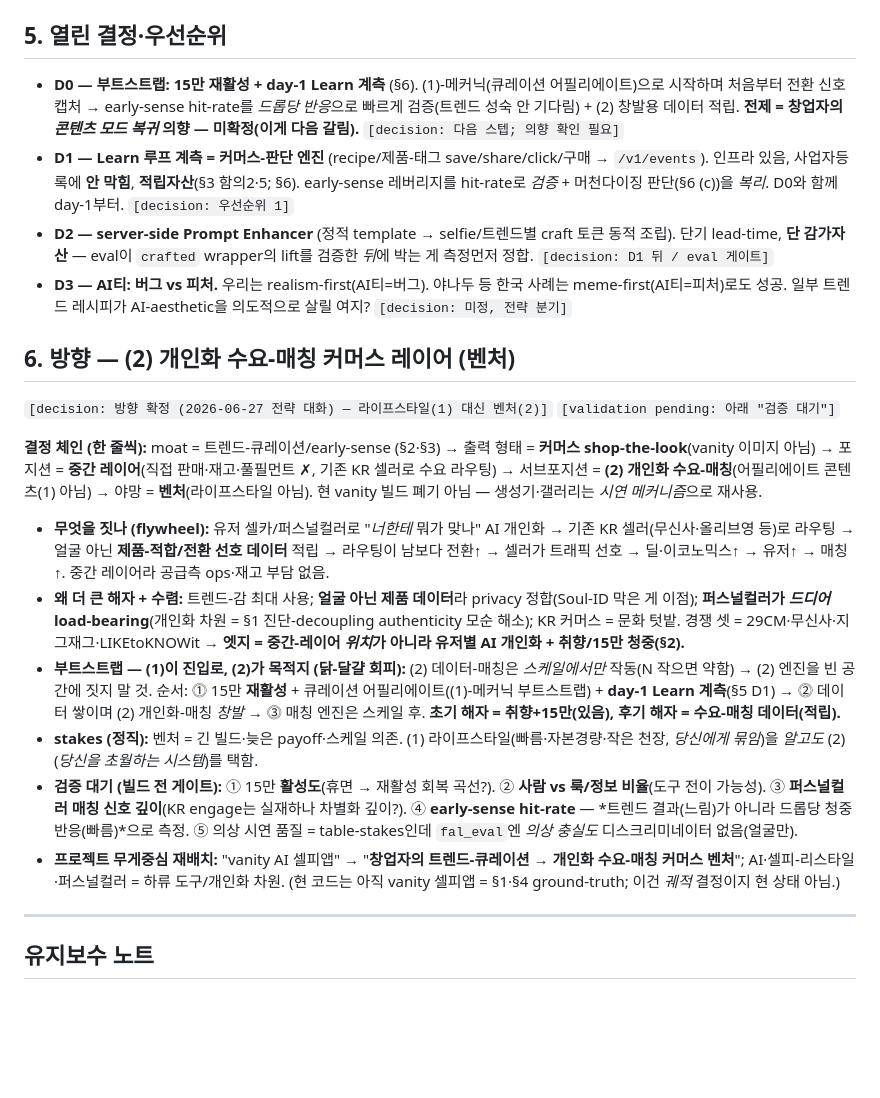
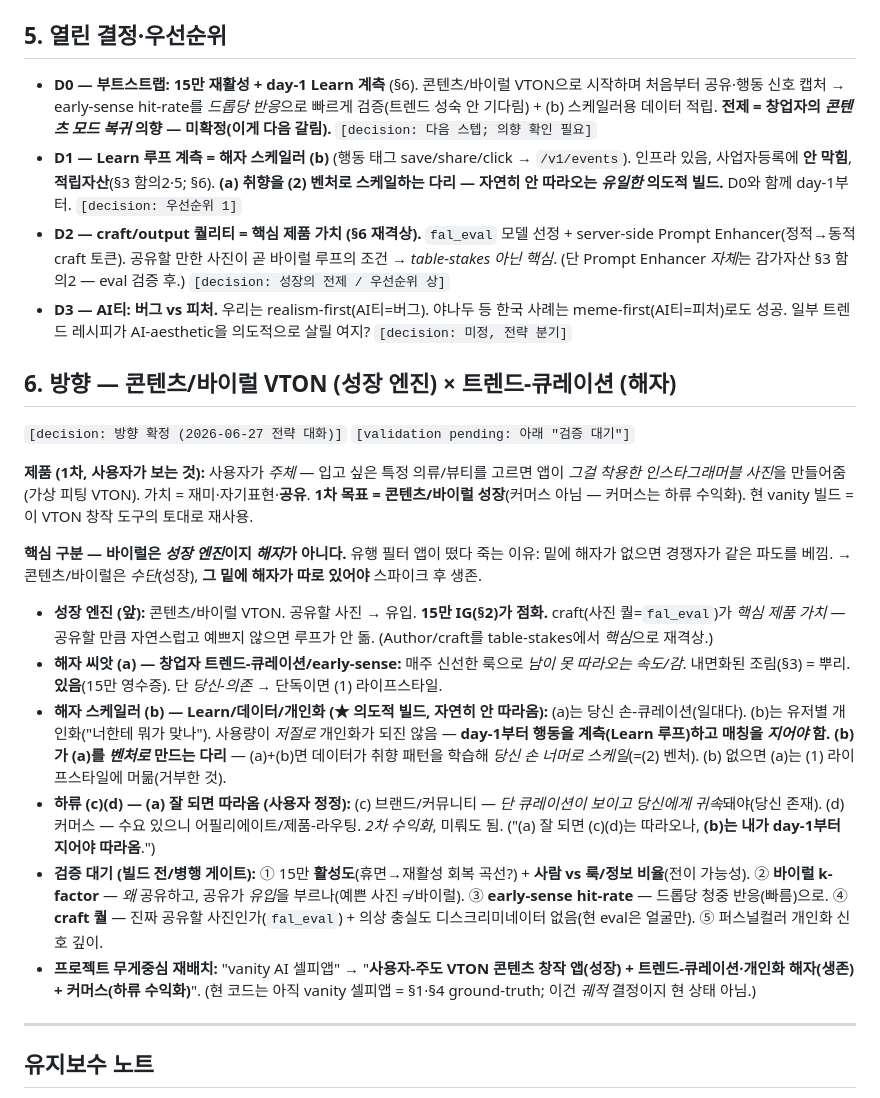
Before and after one commit to buzllightyear/personal-color-kr, a Markdown page: docs/STRATEGY.md, the part around the change. Drawn GitHub-style; blank space fills up the shorter version.

Commit message:
docs(strategy): recenter §6 on content/viral VTON (growth) over commerce
Correct an over-rotation: the product is a user-driven VTON content-creation
app (Instagrammable photos), primary goal = content/viral growth; commerce is
demoted to downstream monetization. Add the growth-vs-moat distinction
(virality is the growth engine, not the moat — spike-then-die otherwise) and
the moat structure: seed (a) founder trend-curation, scaler (b) Learn/
personalization (the deliberate build that turns a-into-a-venture, does NOT
follow for free), downstream (c) brand (d) commerce. Re-elevate craft/output
quality (fal_eval) from table-stakes to core product value. Realign §5 D0-D2.

```diff
--- a/docs/STRATEGY.md
+++ b/docs/STRATEGY.md
@@ -74,23 +74,25 @@ Moat 가설의 3절반을 코드에 대조:
 
 ## 5. 열린 결정·우선순위
 
-- **D0 — 부트스트랩: 15만 재활성 + day-1 Learn 계측** (§6). (1)-메커닉(큐레이션 어필리에이트)으로 시작하며 처음부터 전환 신호 캡처 → early-sense hit-rate를 *드롭당 반응*으로 빠르게 검증(트렌드 성숙 안 기다림) + (2) 창발용 데이터 적립. **전제 = 창업자의 *콘텐츠 모드 복귀* 의향 — 미확정(이게 다음 갈림).** `[decision: 다음 스텝; 의향 확인 필요]`
-- **D1 — Learn 루프 계측 = 커머스-판단 엔진** (recipe/제품-태그 save/share/click/구매 → `/v1/events`). 인프라 있음, 사업자등록에 **안 막힘**, **적립자산**(§3 함의2·5; §6). early-sense 레버리지를 hit-rate로 *검증* + 머천다이징 판단(§6 (c))을 *복리*. D0와 함께 day-1부터. `[decision: 우선순위 1]`
-- **D2 — server-side Prompt Enhancer** (정적 template → selfie/트렌드별 craft 토큰 동적 조립). 단기 lead-time, **단 감가자산** — eval이 `crafted` wrapper의 lift를 검증한 *뒤*에 박는 게 측정먼저 정합. `[decision: D1 뒤 / eval 게이트]`
+- **D0 — 부트스트랩: 15만 재활성 + day-1 Learn 계측** (§6). 콘텐츠/바이럴 VTON으로 시작하며 처음부터 공유·행동 신호 캡처 → early-sense hit-rate를 *드롭당 반응*으로 빠르게 검증(트렌드 성숙 안 기다림) + (b) 스케일러용 데이터 적립. **전제 = 창업자의 *콘텐츠 모드 복귀* 의향 — 미확정(이게 다음 갈림).** `[decision: 다음 스텝; 의향 확인 필요]`
+- **D1 — Learn 루프 계측 = 해자 스케일러 (b)** (행동 태그 save/share/click → `/v1/events`). 인프라 있음, 사업자등록에 **안 막힘**, **적립자산**(§3 함의2·5; §6). **(a) 취향을 (2) 벤처로 스케일하는 다리 — 자연히 안 따라오는 *유일한* 의도적 빌드.** D0와 함께 day-1부터. `[decision: 우선순위 1]`
+- **D2 — craft/output 퀄리티 = 핵심 제품 가치 (§6 재격상).** `fal_eval` 모델 선정 + server-side Prompt Enhancer(정적→동적 craft 토큰). 공유할 만한 사진이 곧 바이럴 루프의 조건 → *table-stakes 아닌 핵심*. (단 Prompt Enhancer *자체*는 감가자산 §3 함의2 — eval 검증 후.) `[decision: 성장의 전제 / 우선순위 상]`
 - **D3 — AI티: 버그 vs 피처.** 우리는 realism-first(AI티=버그). 야나두 등 한국 사례는 meme-first(AI티=피처)로도 성공. 일부 트렌드 레시피가 AI-aesthetic을 의도적으로 살릴 여지? `[decision: 미정, 전략 분기]`
 
-## 6. 방향 — (2) 개인화 수요-매칭 커머스 레이어 (벤처)
+## 6. 방향 — 콘텐츠/바이럴 VTON (성장 엔진) × 트렌드-큐레이션 (해자)
 
-`[decision: 방향 확정 (2026-06-27 전략 대화) — 라이프스타일(1) 대신 벤처(2)]` `[validation pending: 아래 "검증 대기"]`
+`[decision: 방향 확정 (2026-06-27 전략 대화)]` `[validation pending: 아래 "검증 대기"]`
 
-**결정 체인 (한 줄씩):** moat = 트렌드-큐레이션/early-sense (§2·§3) → 출력 형태 = **커머스 shop-the-look**(vanity 이미지 아님) → 포지션 = **중간 레이어**(직접 판매·재고·풀필먼트 ✗, 기존 KR 셀러로 수요 라우팅) → 서브포지션 = **(2) 개인화 수요-매칭**(어필리에이트 콘텐츠(1) 아님) → 야망 = **벤처**(라이프스타일 아님). 현 vanity 빌드 폐기 아님 — 생성기·갤러리는 *시연 메커니즘*으로 재사용.
+**제품 (1차, 사용자가 보는 것):** 사용자가 *주체* — 입고 싶은 특정 의류/뷰티를 고르면 앱이 *그걸 착용한 인스타그래머블 사진*을 만들어줌(가상 피팅 VTON). 가치 = 재미·자기표현·**공유**. **1차 목표 = 콘텐츠/바이럴 성장**(커머스 아님 — 커머스는 하류 수익화). 현 vanity 빌드 = 이 VTON 창작 도구의 토대로 재사용.
 
-- **무엇을 짓나 (flywheel):** 유저 셀카/퍼스널컬러로 "*너한테* 뭐가 맞나" AI 개인화 → 기존 KR 셀러(무신사·올리브영 등)로 라우팅 → 얼굴 아닌 **제품-적합/전환 선호 데이터** 적립 → 라우팅이 남보다 전환↑ → 셀러가 트래픽 선호 → 딜·이코노믹스↑ → 유저↑ → 매칭↑. 중간 레이어라 공급측 ops·재고 부담 없음.
-- **왜 더 큰 해자 + 수렴:** 트렌드-감 최대 사용; **얼굴 아닌 제품 데이터**라 privacy 정합(Soul-ID 막은 게 이점); **퍼스널컬러가 *드디어* load-bearing**(개인화 차원 = §1 진단-decoupling authenticity 모순 해소); KR 커머스 = 문화 텃밭. 경쟁 셋 = 29CM·무신사·지그재그·LIKEtoKNOWit → **엣지 = 중간-레이어 *위치*가 아니라 유저별 AI 개인화 + 취향/15만 청중(§2).**
-- **부트스트랩 — (1)이 진입로, (2)가 목적지 (닭-달걀 회피):** (2) 데이터-매칭은 *스케일에서만* 작동(N 작으면 약함) → (2) 엔진을 빈 공간에 짓지 말 것. 순서: ⓵ 15만 **재활성** + 큐레이션 어필리에이트((1)-메커닉 부트스트랩) + **day-1 Learn 계측**(§5 D1) → ⓶ 데이터 쌓이며 (2) 개인화-매칭 *창발* → ⓷ 매칭 엔진은 스케일 후. **초기 해자 = 취향+15만(있음), 후기 해자 = 수요-매칭 데이터(적립).**
-- **stakes (정직):** 벤처 = 긴 빌드·늦은 payoff·스케일 의존. (1) 라이프스타일(빠름·자본경량·작은 천장, *당신에게 묶임*)을 *알고도* (2)(*당신을 초월하는 시스템*)를 택함.
-- **검증 대기 (빌드 전 게이트):** ① 15만 **활성도**(휴면 → 재활성 회복 곡선?). ② **사람 vs 룩/정보 비율**(도구 전이 가능성). ③ **퍼스널컬러 매칭 신호 깊이**(KR engage는 실재하나 차별화 깊이?). ④ **early-sense hit-rate** — *트렌드 결과(느림)가 아니라 드롭당 청중 반응(빠름)*으로 측정. ⑤ 의상 시연 품질 = table-stakes인데 `fal_eval`엔 *의상 충실도* 디스크리미네이터 없음(얼굴만).
-- **프로젝트 무게중심 재배치:** "vanity AI 셀피앱" → "**창업자의 트렌드-큐레이션 → 개인화 수요-매칭 커머스 벤처**"; AI·셀피-리스타일·퍼스널컬러 = 하류 도구/개인화 차원. (현 코드는 아직 vanity 셀피앱 = §1·§4 ground-truth; 이건 *궤적* 결정이지 현 상태 아님.)
+**핵심 구분 — 바이럴은 *성장 엔진*이지 *해자*가 아니다.** 유행 필터 앱이 떴다 죽는 이유: 밑에 해자가 없으면 경쟁자가 같은 파도를 베낌. → 콘텐츠/바이럴은 *수단*(성장), **그 밑에 해자가 따로 있어야** 스파이크 후 생존.
+
+- **성장 엔진 (앞):** 콘텐츠/바이럴 VTON. 공유할 사진 → 유입. **15만 IG(§2)가 점화.** craft(사진 퀄=`fal_eval`)가 *핵심 제품 가치* — 공유할 만큼 자연스럽고 예쁘지 않으면 루프가 안 돎. (Author/craft를 table-stakes에서 *핵심*으로 재격상.)
+- **해자 씨앗 (a) — 창업자 트렌드-큐레이션/early-sense:** 매주 신선한 룩으로 *남이 못 따라오는 속도/감*. 내면화된 조림(§3) = 뿌리. **있음**(15만 영수증). 단 *당신-의존* → 단독이면 (1) 라이프스타일.
+- **해자 스케일러 (b) — Learn/데이터/개인화 (★ 의도적 빌드, 자연히 안 따라옴):** (a)는 당신 손-큐레이션(일대다). (b)는 유저별 개인화("너한테 뭐가 맞나"). 사용량이 *저절로* 개인화가 되진 않음 — **day-1부터 행동을 계측(Learn 루프)하고 매칭을 *지어야* 함.** **(b)가 (a)를 *벤처로* 만드는 다리** — (a)+(b)면 데이터가 취향 패턴을 학습해 *당신 손 너머로 스케일*(=(2) 벤처). (b) 없으면 (a)는 (1) 라이프스타일에 머묾(거부한 것).
+- **하류 (c)(d) — (a) 잘 되면 따라옴 (사용자 정정):** (c) 브랜드/커뮤니티 — *단 큐레이션이 보이고 당신에게 귀속*돼야(당신 존재). (d) 커머스 — 수요 있으니 어필리에이트/제품-라우팅. *2차 수익화*, 미뤄도 됨. ("(a) 잘 되면 (c)(d)는 따라오나, **(b)는 내가 day-1부터 지어야 따라옴**.")
+- **검증 대기 (빌드 전/병행 게이트):** ① 15만 **활성도**(휴면→재활성 회복 곡선?) + **사람 vs 룩/정보 비율**(전이 가능성). ② **바이럴 k-factor** — *왜* 공유하고, 공유가 *유입*을 부르나(예쁜 사진 ≠ 바이럴). ③ **early-sense hit-rate** — 드롭당 청중 반응(빠름)으로. ④ **craft 퀄** — 진짜 공유할 사진인가(`fal_eval`) + 의상 충실도 디스크리미네이터 없음(현 eval은 얼굴만). ⑤ 퍼스널컬러 개인화 신호 깊이.
+- **프로젝트 무게중심 재배치:** "vanity AI 셀피앱" → "**사용자-주도 VTON 콘텐츠 창작 앱(성장) + 트렌드-큐레이션·개인화 해자(생존) + 커머스(하류 수익화)**". (현 코드는 아직 vanity 셀피앱 = §1·§4 ground-truth; 이건 *궤적* 결정이지 현 상태 아님.)
 
 ---
 
```
